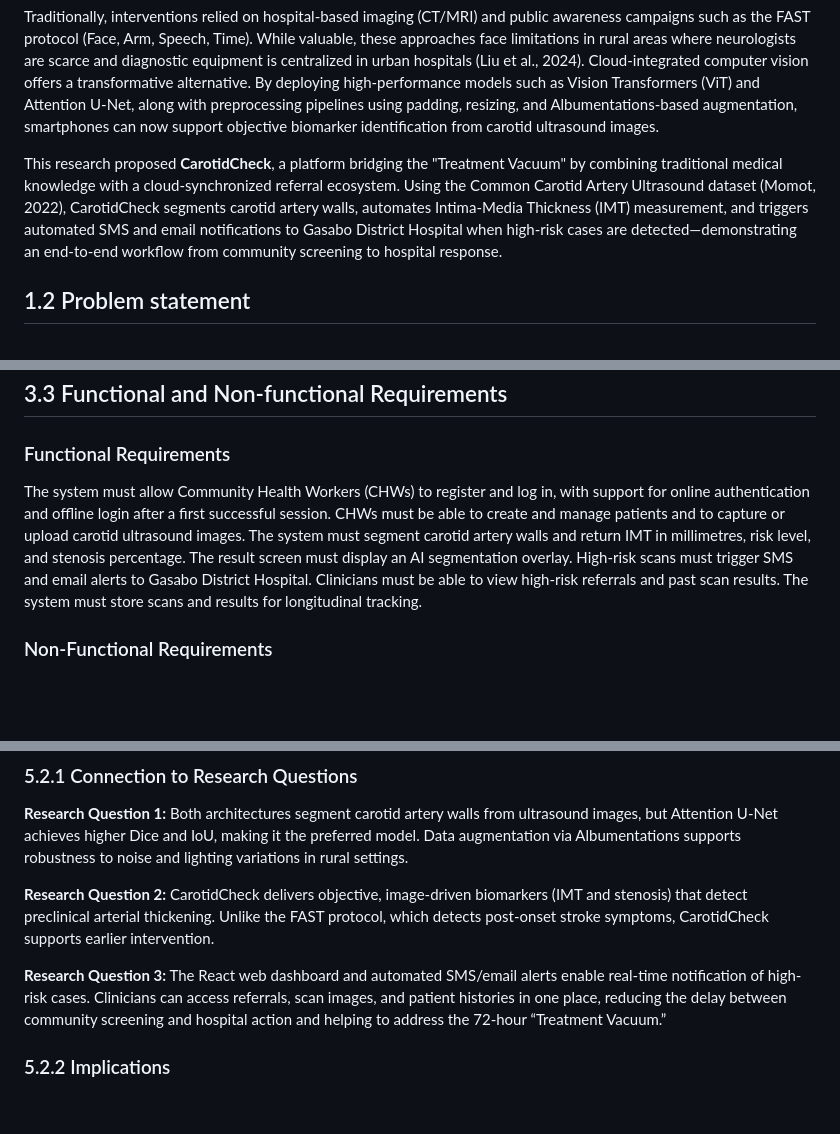
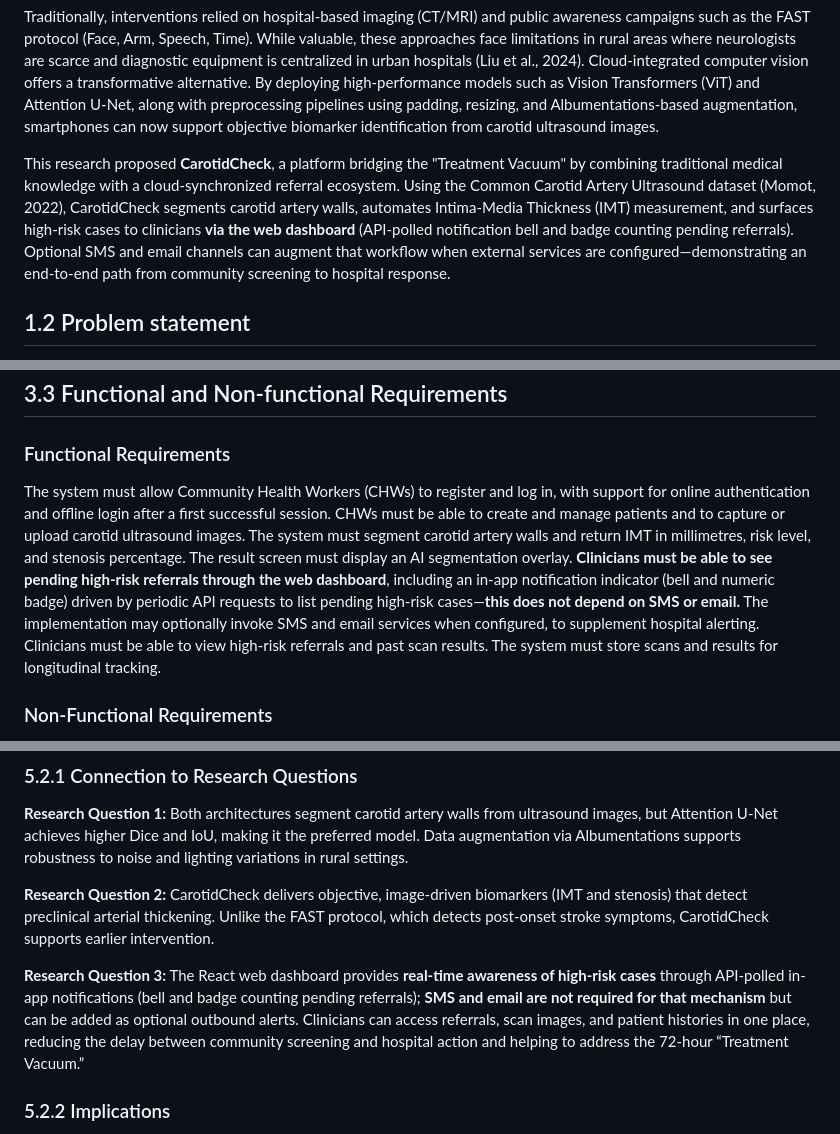
Before and after one commit to Deolinda1506/Capstone-project, a Markdown page: thesis/CAROTIDCHECK-FINAL-REPORT.md, 3 parts joined by grey strips. GitHub-like rendering; blank space fills up the shorter version.

```diff
--- a/thesis/CAROTIDCHECK-FINAL-REPORT.md
+++ b/thesis/CAROTIDCHECK-FINAL-REPORT.md
@@ -109,7 +109,7 @@ Globally, stroke is a leading cause of mortality and long-term disability, accou
 
 Traditionally, interventions relied on hospital-based imaging (CT/MRI) and public awareness campaigns such as the FAST protocol (Face, Arm, Speech, Time). While valuable, these approaches face limitations in rural areas where neurologists are scarce and diagnostic equipment is centralized in urban hospitals (Liu et al., 2024). Cloud-integrated computer vision offers a transformative alternative. By deploying high-performance models such as Vision Transformers (ViT) and Attention U-Net, along with preprocessing pipelines using padding, resizing, and Albumentations-based augmentation, smartphones can now support objective biomarker identification from carotid ultrasound images.
 
-This research proposed **CarotidCheck**, a platform bridging the "Treatment Vacuum" by combining traditional medical knowledge with a cloud-synchronized referral ecosystem. Using the Common Carotid Artery Ultrasound dataset (Momot, 2022), CarotidCheck segments carotid artery walls, automates Intima-Media Thickness (IMT) measurement, and triggers automated SMS and email notifications to Gasabo District Hospital when high-risk cases are detected—demonstrating an end-to-end workflow from community screening to hospital response.
+This research proposed **CarotidCheck**, a platform bridging the "Treatment Vacuum" by combining traditional medical knowledge with a cloud-synchronized referral ecosystem. Using the Common Carotid Artery Ultrasound dataset (Momot, 2022), CarotidCheck segments carotid artery walls, automates Intima-Media Thickness (IMT) measurement, and surfaces high-risk cases to clinicians **via the web dashboard** (API-polled notification bell and badge counting pending referrals). Optional SMS and email channels can augment that workflow when external services are configured—demonstrating an end-to-end path from community screening to hospital response.
 
 ## 1.2 Problem statement
 
@@ -254,7 +254,7 @@ The Momot (2022) Common Carotid Artery Ultrasound Dataset was used for training
 
 ### Functional Requirements
 
-The system must allow Community Health Workers (CHWs) to register and log in, with support for online authentication and offline login after a first successful session. CHWs must be able to create and manage patients and to capture or upload carotid ultrasound images. The system must segment carotid artery walls and return IMT in millimetres, risk level, and stenosis percentage. The result screen must display an AI segmentation overlay. High-risk scans must trigger SMS and email alerts to Gasabo District Hospital. Clinicians must be able to view high-risk referrals and past scan results. The system must store scans and results for longitudinal tracking.
+The system must allow Community Health Workers (CHWs) to register and log in, with support for online authentication and offline login after a first successful session. CHWs must be able to create and manage patients and to capture or upload carotid ultrasound images. The system must segment carotid artery walls and return IMT in millimetres, risk level, and stenosis percentage. The result screen must display an AI segmentation overlay. **Clinicians must be able to see pending high-risk referrals through the web dashboard**, including an in-app notification indicator (bell and numeric badge) driven by periodic API requests to list pending high-risk cases—**this does not depend on SMS or email.** The implementation may optionally invoke SMS and email services when configured, to supplement hospital alerting. Clinicians must be able to view high-risk referrals and past scan results. The system must store scans and results for longitudinal tracking.
 
 ### Non-Functional Requirements
 
@@ -446,7 +447,7 @@ Testing with the Momot dataset and simulated inputs demonstrates that the system
 
 **Research Question 2:** CarotidCheck delivers objective, image-driven biomarkers (IMT and stenosis) that detect preclinical arterial thickening. Unlike the FAST protocol, which detects post-onset stroke symptoms, CarotidCheck supports earlier intervention.
 
-**Research Question 3:** The React web dashboard and automated SMS/email alerts enable real-time notification of high-risk cases. Clinicians can access referrals, scan images, and patient histories in one place, reducing the delay between community screening and hospital action and helping to address the 72-hour “Treatment Vacuum.”
+**Research Question 3:** The React web dashboard provides **real-time awareness of high-risk cases** through API-polled in-app notifications (bell and badge counting pending referrals); **SMS and email are not required for that mechanism** but can be added as optional outbound alerts. Clinicians can access referrals, scan images, and patient histories in one place, reducing the delay between community screening and hospital action and helping to address the 72-hour “Treatment Vacuum.”
 
 ### 5.2.2 Implications
 
```
Also changed, not shown: other parts of thesis/CAROTIDCHECK-FINAL-REPORT.md (+10 -8 lines).
